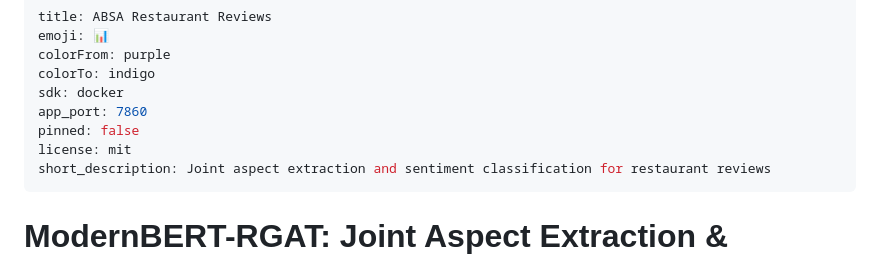
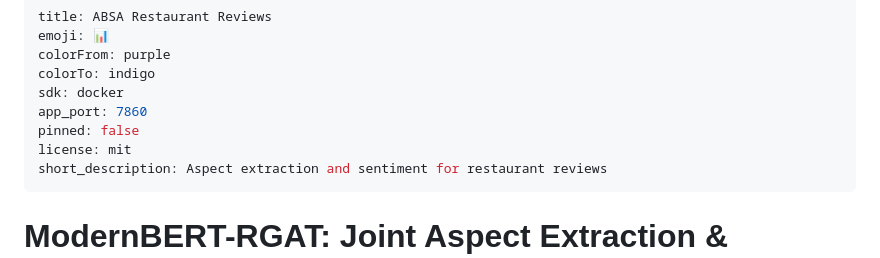
Before and after one commit to karthik-0306/SOTA-ModernBERT-RGAT-Joint-Aspect-Sentiment-Extraction-for-Food-Tech-Reviews, a Markdown page: README.md, the part around the change. GitHub-like rendering.

Commit message:
fix: shorten HF Space description

```diff
--- a/README.md
+++ b/README.md
@@ -7,7 +7,7 @@ sdk: docker
 app_port: 7860
 pinned: false
 license: mit
-short_description: Joint aspect extraction and sentiment classification for restaurant reviews
+short_description: Aspect extraction and sentiment for restaurant reviews
 ---
 
 # ModernBERT-RGAT: Joint Aspect Extraction & Sentiment Classification
```
